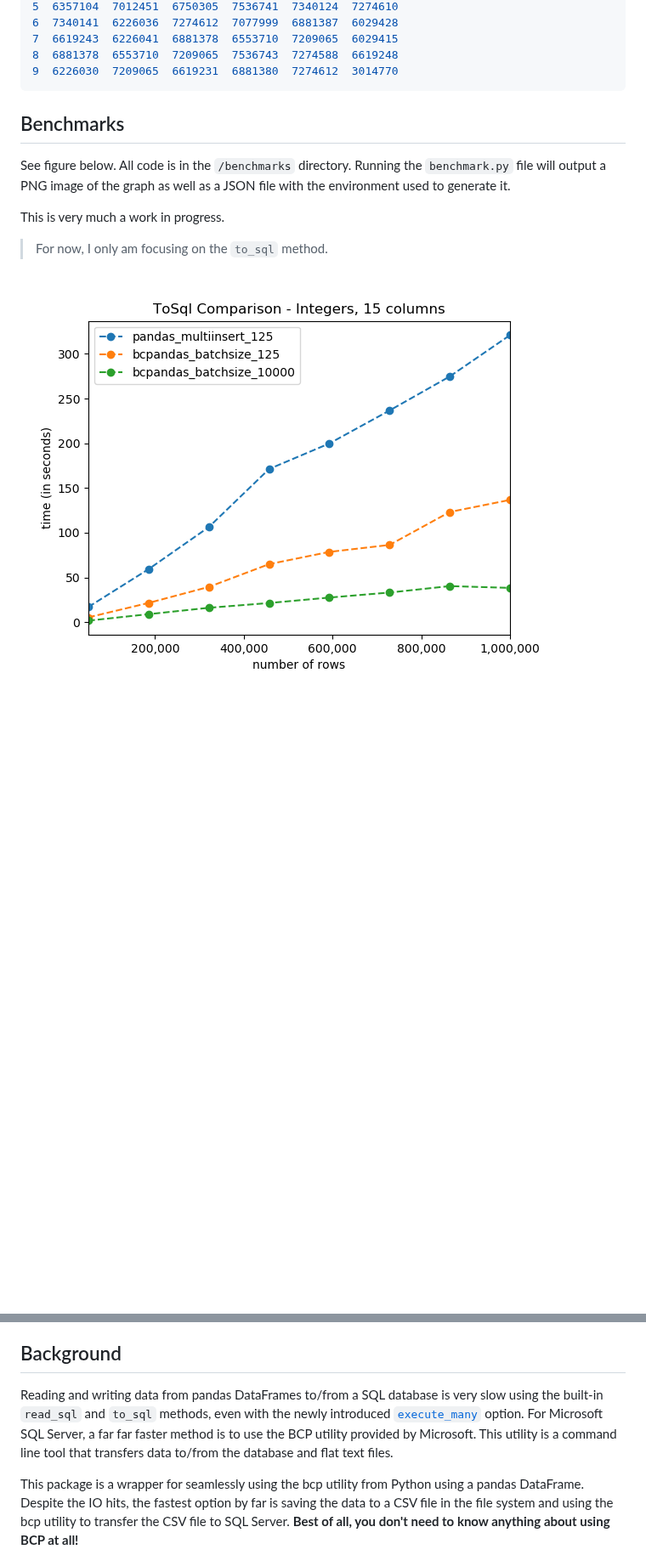
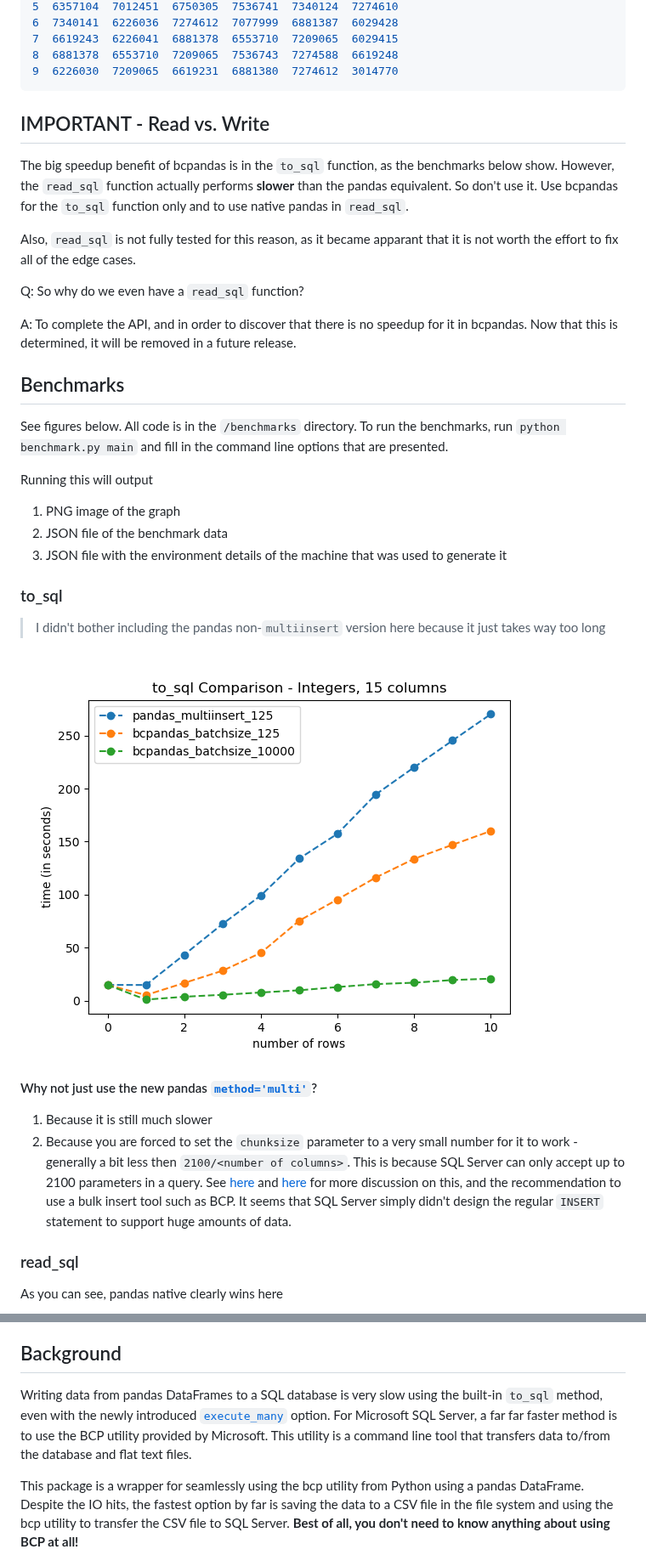
Before and after one commit to yehoshuadimarsky/bcpandas, a Markdown page: README.md, 2 parts joined by grey strips. Shown at 85% size. Rendered like a GitHub page; pictures changed too: benchmarks/benchmark.png (deleted), benchmarks/tosql_benchmark.png (added); blank space fills up the shorter version.

Commit message:
Deprecate read_sql; finish benchmarks

````diff
--- a/README.md
+++ b/README.md
@@ -63,14 +63,33 @@ Out[7]:
 8  6881378  6553710  7209065  7536743  7274588  6619248
 9  6226030  7209065  6619231  6881380  7274612  3014770
 ```
+
+## IMPORTANT - Read vs. Write
+The big speedup benefit of bcpandas is in the `to_sql` function, as the benchmarks below show. However, the `read_sql` function actually performs __slower__ than the pandas equivalent. So don't use it. Use bcpandas for the `to_sql` function only and to use native pandas in `read_sql`.
+
+Also, `read_sql` is not fully tested for this reason, as it became apparant that it is not worth the effort to fix all of the edge cases.
+
+Q: So why do we even have a `read_sql` function?
+
+A: To complete the API, and in order to discover that there is no speedup for it in bcpandas. Now that this is determined, it will be removed in a future release.
+
 ## Benchmarks
+See figures below. All code is in the `/benchmarks` directory. To run the benchmarks, run `python benchmark.py main` and fill in the command line options that are presented.
 
-See figure below. All code is in the `/benchmarks` directory. Running the `benchmark.py` file will output a PNG image of the graph as well as a JSON file with the environment used to generate it.
+Running this will output
+1. PNG image of the graph
+2. JSON file of the benchmark data
+3. JSON file with the environment details of the machine that was used to generate it
 
-This is very much a work in progress.
+### to_sql
+> I didn't bother including the pandas non-`multiinsert` version here because it just takes way too long
 
-> For now, I only am focusing on the `to_sql` method.
+![to_sql benchmark graph](benchmarks/tosql_benchmark.png)
 
-![benchmark graph](benchmarks/benchmark.png)
+#### Why not just use the new pandas [`method='multi'`](https://pandas.pydata.org/pandas-docs/stable/user_guide/io.html#io-sql-method)?
+1. Because it is still much slower
+2. Because you are forced to set the `chunksize` parameter to a very small number for it to work - generally a bit less then `2100/<number of columns>`. This is because SQL Server can only accept up to 2100 parameters in a query. See [here](https://stackoverflow.com/questions/50689082/to-sql-pyodbc-count-field-incorrect-or-syntax-error) and [here](https://github.com/mkleehammer/pyodbc/issues/217) for more discussion on this, and the recommendation to use a bulk insert tool such as BCP. It seems that SQL Server simply didn't design the regular `INSERT` statement to support huge amounts of data.
 
+### read_sql
+As you can see, pandas native clearly wins here
 
@@ -164,7 +181,7 @@ Here are some caveats and limitations of bcpandas. Hopefully they will be addres
     * The BCP utility does __not__ ignore delimiter characters when surrounded by quotes, unlike CSVs - see [here](https://docs.microsoft.com/en-us/sql/relational-databases/import-export/specify-field-and-row-terminators-sql-server#characters-supported-as-terminators) in the Microsoft docs.
 
 ## Background
-Reading and writing data from pandas DataFrames to/from a SQL database is very slow using the built-in `read_sql` and `to_sql` methods, even with the newly introduced [`execute_many`](https://pandas.pydata.org/pandas-docs/stable/user_guide/io.html#io-sql-method) option. For Microsoft SQL Server, a far far faster method is to use the BCP utility provided by Microsoft. This utility is a command line tool that transfers data to/from the database and flat text files.
+Writing data from pandas DataFrames to a SQL database is very slow using the built-in `to_sql` method, even with the newly introduced [`execute_many`](https://pandas.pydata.org/pandas-docs/stable/user_guide/io.html#io-sql-method) option. For Microsoft SQL Server, a far far faster method is to use the BCP utility provided by Microsoft. This utility is a command line tool that transfers data to/from the database and flat text files.
 
 This package is a wrapper for seamlessly using the bcp utility from Python using a pandas DataFrame. Despite the IO hits, the fastest option by far is saving the data to a CSV file in the file system and using the bcp utility to transfer the CSV file to SQL Server. **Best of all, you don't need to know anything about using BCP at all!**
 
````
Also changed, not shown: other parts of README.md (+8 -10 lines), TODO.MD (+5 -4 lines), benchmarks/readsql_benchmark.png (added), 9 other files.
